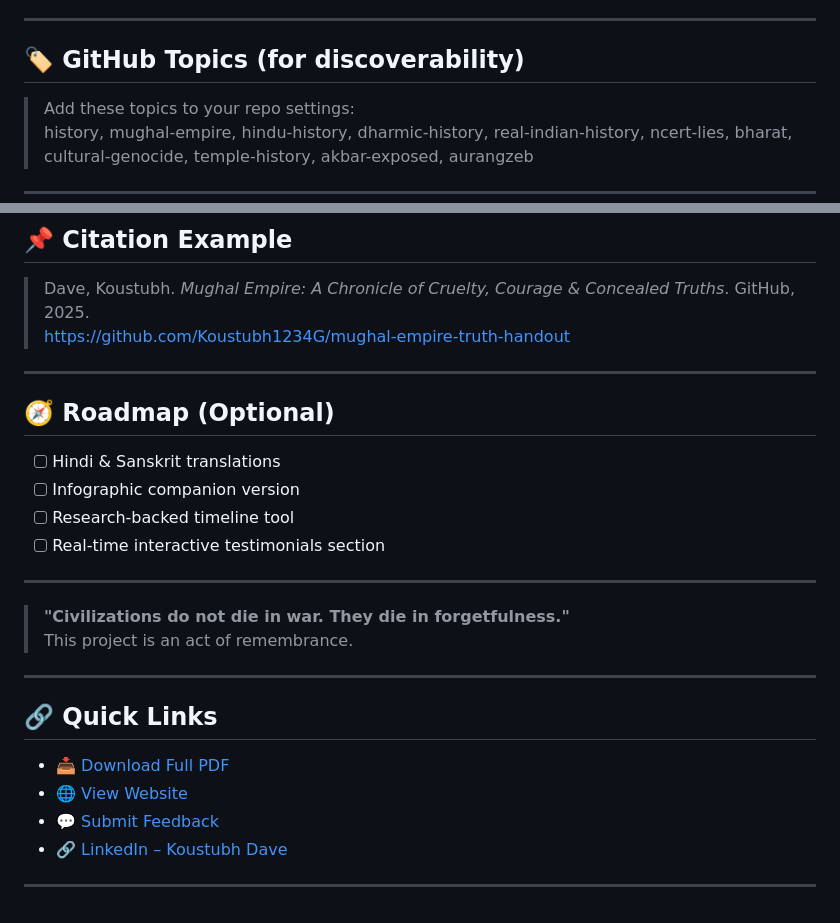
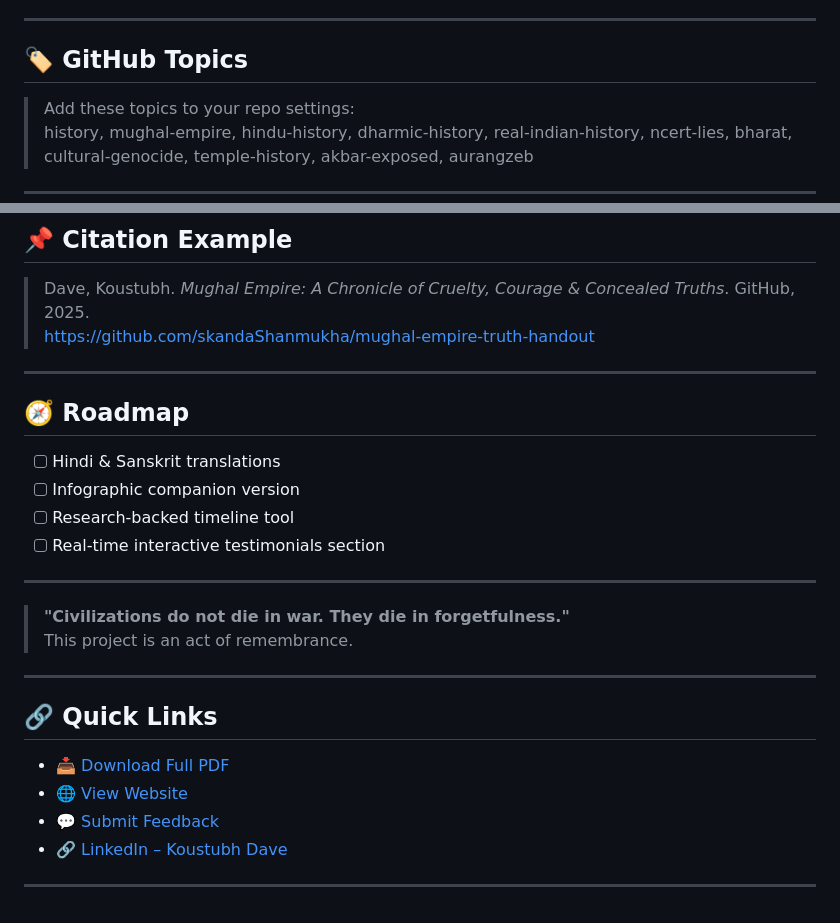
Before and after one commit to Koustubh1234G/mughal-empire-truth-handout, a Markdown page: README.md, 2 parts joined by grey strips. GitHub-like rendering.

```diff
--- a/README.md
+++ b/README.md
@@ -81,7 +81,7 @@ This handout challenges the mainstream, Marxist-whitewashed narrative.
 
 ---
 
-## 🏷 GitHub Topics (for discoverability)
+## 🏷 GitHub Topics
 
 > Add these topics to your repo settings:
 history, mughal-empire, hindu-history, dharmic-history, real-indian-history, ncert-lies, bharat, cultural-genocide, temple-history, akbar-exposed, aurangzeb
@@ -103,11 +103,11 @@ This handout is offered for:
 ## 📌 Citation Example
 
 > Dave, Koustubh. *Mughal Empire: A Chronicle of Cruelty, Courage & Concealed Truths*. GitHub, 2025.
-> [https://github.com/Koustubh1234G/mughal-empire-truth-handout](https://github.com/Koustubh1234G/mughal-empire-truth-handout)
+> [https://github.com/skandaShanmukha/mughal-empire-truth-handout](https://github.com/skandaShanmukha/mughal-empire-truth-handout)
 
 ---
 
-## 🧭 Roadmap (Optional)
+## 🧭 Roadmap
 
 - [ ] Hindi & Sanskrit translations
 - [ ] Infographic companion version
```
Also changed, not shown: other parts of README.md (+6 -6 lines).
